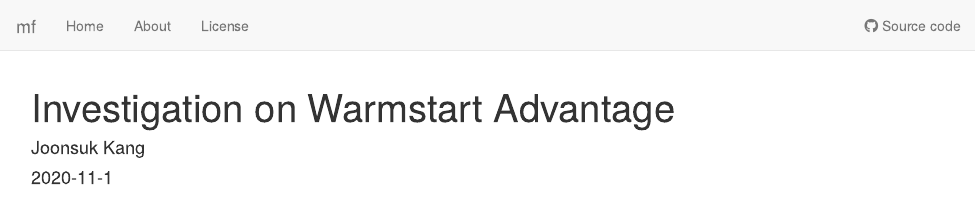
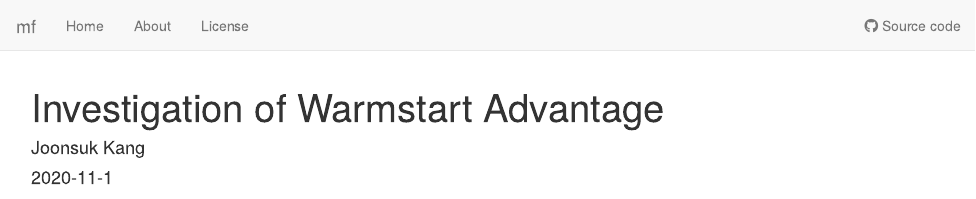
Before and after one commit to joonsukkang/mf, an R Markdown document (analysis/warmstart.Rmd): the page in a window 1100 px wide, from its top. Rendered offline with R 4.5, knitr and Pandoc, with nearby package versions; drawn as R Markdown's standard HTML page in place of the format the file asks for; some code elsewhere in the file could not run offline.

Commit message:
Investigation of Warmstart Advantage

```diff
--- a/analysis/warmstart.Rmd
+++ b/analysis/warmstart.Rmd
@@ -1,5 +1,5 @@
 ---
-title: "Investigation on Warmstart Advantage"
+title: "Investigation of Warmstart Advantage"
 author: "Joonsuk Kang"
 date: "2020-11-1"
 output: workflowr::wflow_html
```
